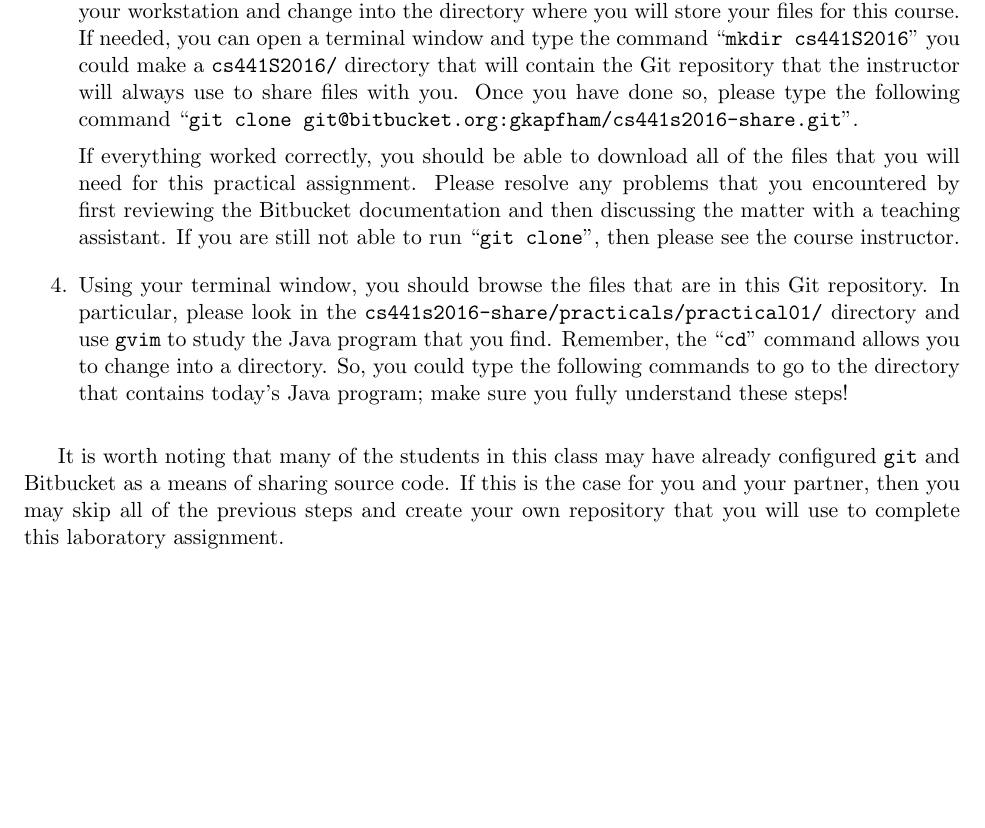
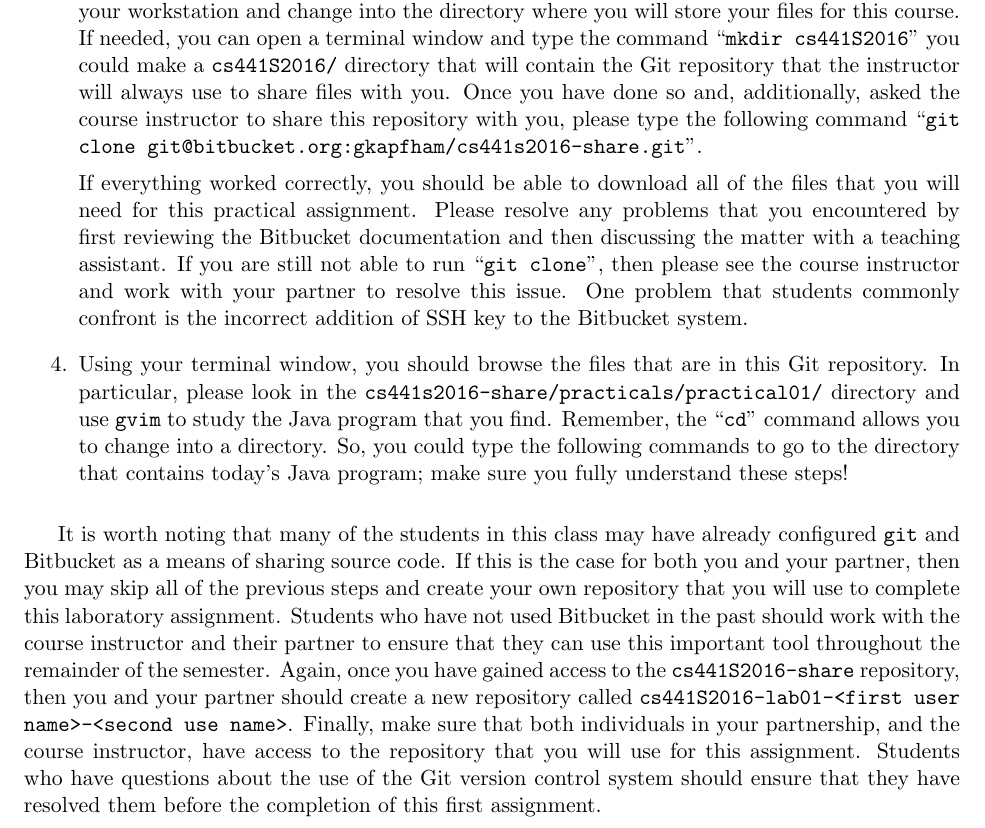
Before and after one commit to gkapfham/cs441S2016, a LaTeX document (labs/lab1/cs441S2016_lab1.tex): part of page 2 of 3, cut so that both start at the same text, the shorter picture padded with empty space. Compiled offline with pdfLaTeX; a LaTeX package or settings file that is missing is left out.

Commit message:
Adding in many important updates to the cs441S2016_lab1 file.

```diff
--- a/labs/lab1/cs441S2016_lab1.tex
+++ b/labs/lab1/cs441S2016_lab1.tex
@@ -62,14 +62,16 @@ to ensure that each of you is able to successfully complete each of the steps ou
     instructor that you have correctly configured your Bitbucket account.  Now, ask your instructor to share the
     course's Git repository with you.  Open a terminal window on your workstation and change into the directory where
     you will store your files for this course.  If needed, you can open a terminal window and type the command ``{\tt
-    mkdir cs441S2016}'' you could make a {\tt cs441S2016/} directory that will contain the Git repository that the
-    instructor will always use to share files with you.  Once you have done so, please type the following command ``{\tt
-    git clone git@bitbucket.org:gkapfham/cs441s2016-share.git}''.
+      mkdir cs441S2016}'' you could make a {\tt cs441S2016/} directory that will contain the Git repository that the
+      instructor will always use to share files with you.  Once you have done so and, additionally, asked the course
+      instructor to share this repository with you, please type the following command ``{\tt git clone
+      git@bitbucket.org:gkapfham/cs441s2016-share.git}''.
 
     If everything worked correctly, you should be able to download all of the files that you will need for this
     practical assignment. Please resolve any problems that you encountered by first reviewing the Bitbucket
     documentation and then discussing the matter with a teaching assistant.  If you are still not able to run ``{\tt git
-      clone}'', then please see the course instructor.
+      clone}'', then please see the course instructor and work with your partner to resolve this issue. One problem that
+      students commonly confront is the incorrect addition of SSH key to the Bitbucket system.
 
   \item Using your terminal window, you should browse the files that are in this Git repository.  In particular, please
     look in the {\tt cs441s2016-share/practicals/practical01/} directory and use {\tt gvim} to study the Java program that
@@ -79,8 +81,15 @@ to ensure that each of you is able to successfully complete each of the steps ou
   \end{enumerate}
 
   It is worth noting that many of the students in this class may have already configured {\tt git} and Bitbucket as a
-  means of sharing source code. If this is the case for you and your partner, then you may skip all of the previous
-  steps and create your own repository that you will use to complete this laboratory assignment.
+  means of sharing source code. If this is the case for both you and your partner, then you may skip all of the previous
+  steps and create your own repository that you will use to complete this laboratory assignment. Students who have not
+  used Bitbucket in the past should work with the course instructor and their partner to ensure that they can use this
+  important tool throughout the remainder of the semester. Again, once you have gained access to the {\tt
+    cs441S2016-share} repository, then you and your partner should create a new repository called {\tt
+  cs441S2016-lab01-<first user name>-<second use name>}. Finally, make sure that both individuals in your partnership, and
+  the course instructor, have access to the repository that you will use for this assignment. Students who have questions
+  about the use of the Git version control system should ensure that they have resolved them before the completion of this
+  first assignment.
 
 \section*{Exploring Client-Server Communication}
 
```
